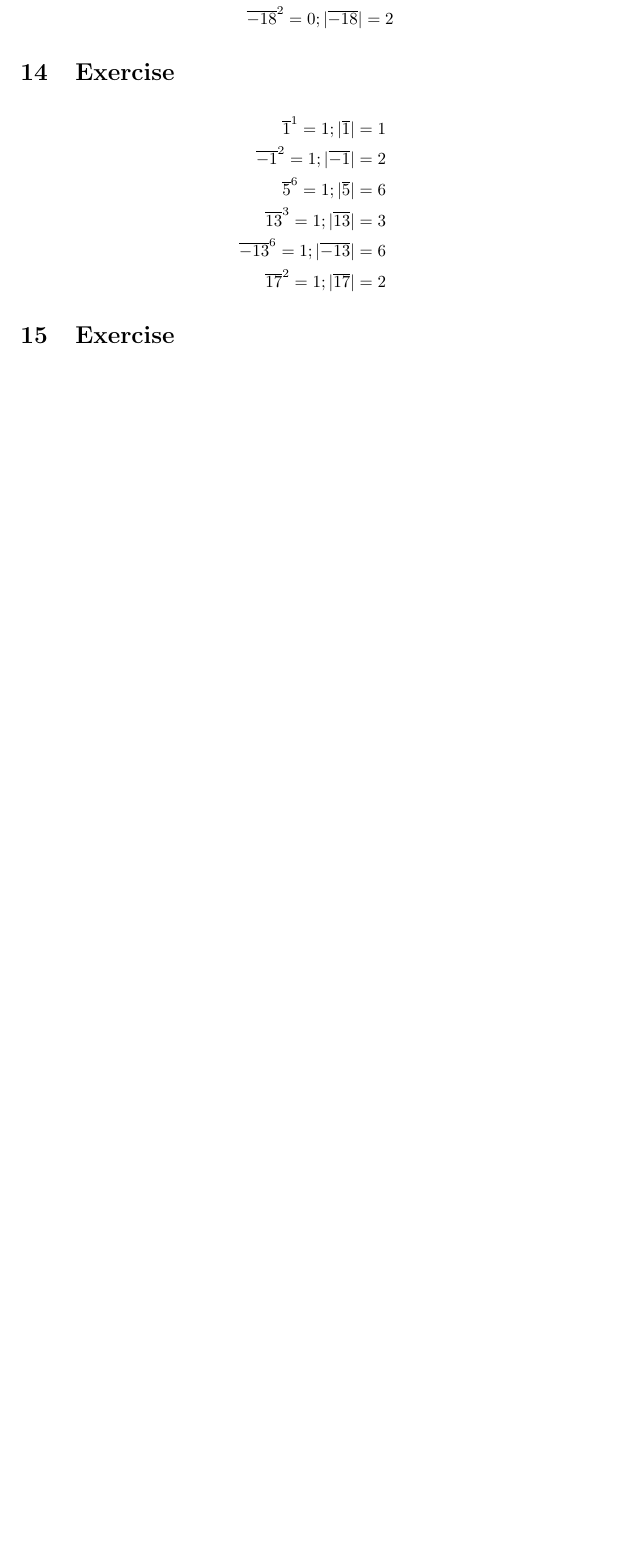
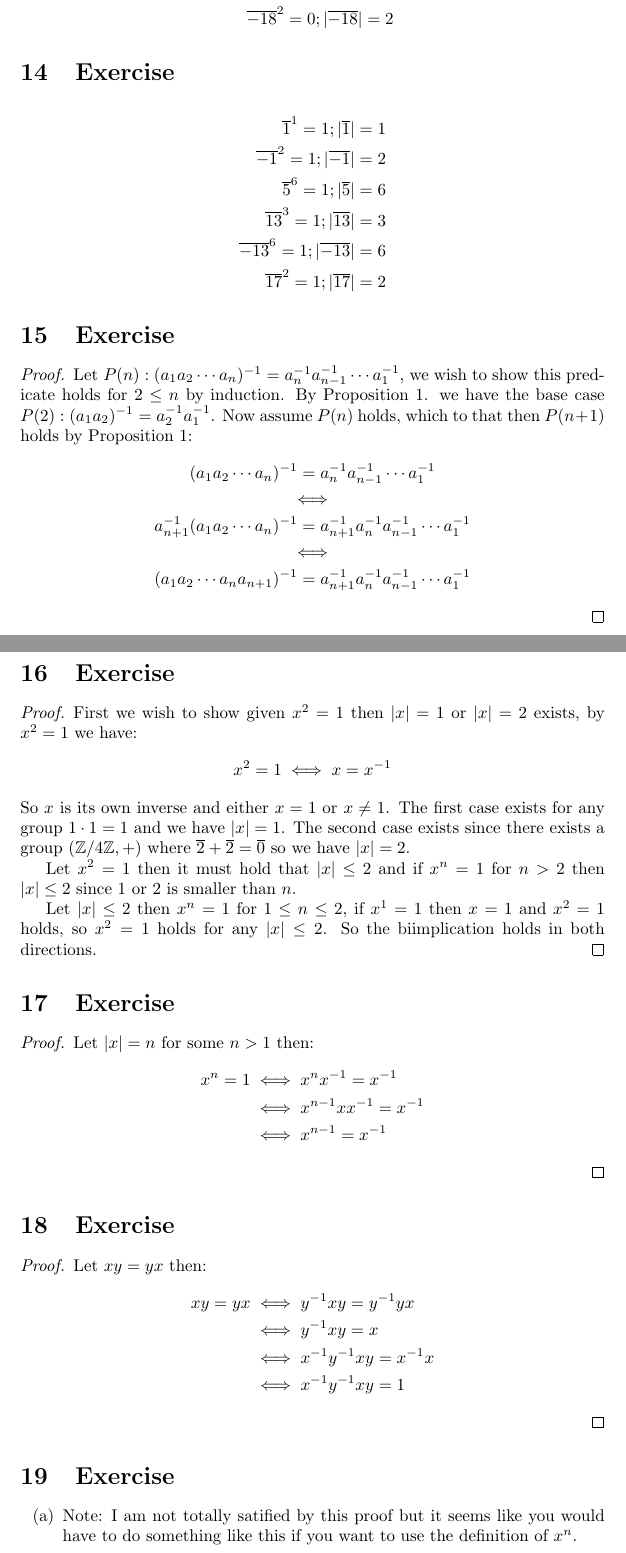
Before and after one commit to WilliamDue/algebra, a LaTeX document (01/01/main.tex): part of page 9 of 9 before the commit and two parts of pages 9 and 10 of 11 after it, the two joined at a grey line, cut so that both start at the same text, the shorter picture padded with empty space. Compiled offline with pdfLaTeX.

Commit message:
Some more exercises.

```diff
--- a/01/01/main.tex
+++ b/01/01/main.tex
@@ -311,4 +311,60 @@
     \overline{17}^{2} = 1; |\overline{17}| = 2
 \end{align*}
 \section{Exercise}
+\begin{proof}
+    Let $P(n): (a_1a_2\cdots a_n)^{-1} = a_{n}^{-1}a_{n - 1}^{-1} \cdots
+    a_{1}^{-1}$, we wish to show this predicate holds for $2 \leq n$ by
+    induction. By Proposition 1. we have the base case $P(2): (a_1a_2)^{-1} =
+    a_{2}^{-1}a_{1}^{-1}$. Now assume $P(n)$ holds, which to that then
+    $P(n + 1)$ holds by Proposition 1:
+    \begin{gather*}
+        (a_1a_2\cdots a_n)^{-1} = a_{n}^{-1}a_{n - 1}^{-1} \cdots a_{1}^{-1} \\
+        \iff \\
+        a_{n + 1}^{-1} (a_1a_2\cdots a_n)^{-1} = a_{n + 1}^{-1}a_{n}^{-1}a_{n - 1}^{-1} \cdots a_{1}^{-1} \\
+        \iff \\
+        (a_1a_2\cdots a_n a_{n + 1})^{-1} = a_{n + 1}^{-1}a_{n}^{-1}a_{n - 1}^{-1} \cdots a_{1}^{-1}
+    \end{gather*}
+\end{proof}
+\section{Exercise}
+\begin{proof}
+    First we wish to show given $x^2 = 1$ then $|x| = 1$ or $|x| = 2$ exists, by
+    $x^2 = 1$ we have:
+    \begin{gather*}
+        x^2 = 1 \iff x = x^{-1}
+    \end{gather*}
+    So $x$ is its own inverse and either $x = 1$ or $x \neq 1$. The first case
+    exists for any group $1 \cdot 1 = 1$ and we have $|x| = 1$. The second case
+    exists since there exists a group $(\mathbb{Z}/4\mathbb{Z}, +)$ where
+    $\overline{2} + \overline{2} = \overline{0}$ so we have $|x| = 2$.
 
+    Let $x^2 = 1$ then it must hold that $|x| \leq 2$ and if $x^n = 1$ for $n
+    > 2$ then $|x| \leq 2$ since $1$ or $2$ is smaller than $n$.
+
+    Let $|x| \leq 2$ then $x^n = 1$ for $1 \leq n \leq 2$, if $x^1 = 1$ then $x
+    = 1$ and $x^2 = 1$ holds, so $x^2 = 1$ holds for any $|x| \leq 2$. So the
+    biimplication holds in both directions.
+\end{proof}
+\section{Exercise}
+\begin{proof}
+    Let $|x| = n$ for some $n > 1$ then:
+    \begin{align*}
+        x^n = 1 &\iff x^nx^{-1} = x^{-1} \\
+        & \iff x^{n - 1}xx^{-1} = x^{-1} \\
+        &\iff x^{n - 1} = x^{-1}
+    \end{align*}
+\end{proof}
+\section{Exercise}
+\begin{proof}
+    Let $xy = yx$ then:
+    \begin{align*}
+        xy = yx &\iff y^{-1} xy = y^{-1}y x \\
+        &\iff y^{-1} xy = x \\
+        &\iff x^{-1}y^{-1} xy = x^{-1}x \\
+        &\iff x^{-1}y^{-1} xy = 1
+    \end{align*}
+\end{proof}
+\section{Exercise}
+\begin{enumerate}[label=(\alph*)]
+    \item Note: I am not totally satified by this proof but it seems like you
+    would have to do something like this if you want to use the definition of
+    $x^n$.
```
Also changed, not shown: 01/01/main.pdf, 01/01/main.tex (21 more changed lines).
